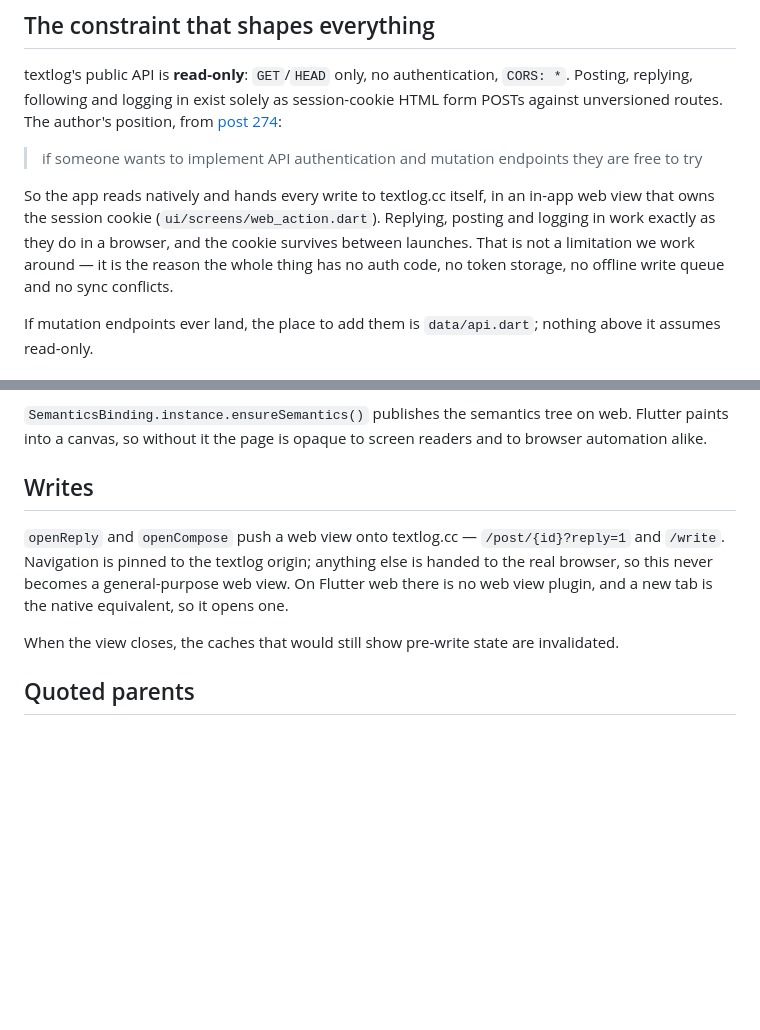
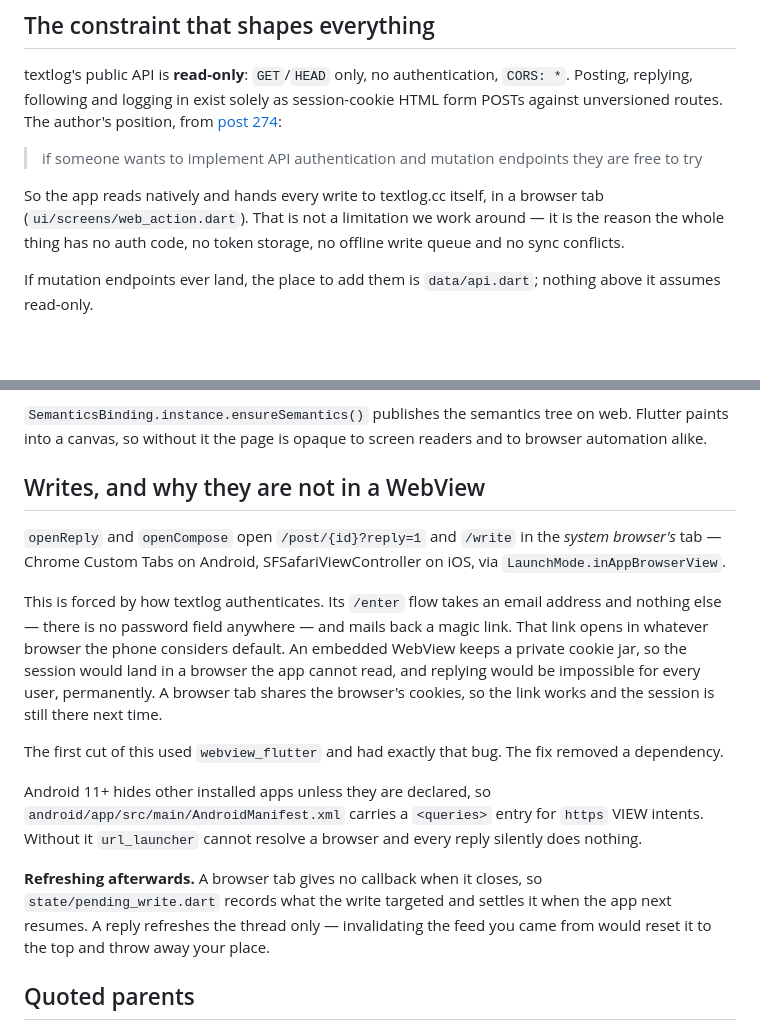
Before and after one commit to Faultless/textlog_flutter, a Markdown page: ARCHITECTURE.md, 2 parts joined by grey strips. Rendered like a GitHub page; blank space fills up the shorter version.

```diff
--- a/ARCHITECTURE.md
+++ b/ARCHITECTURE.md
@@ -12,11 +12,10 @@ POSTs against unversioned routes. The author's position, from
 
 > if someone wants to implement API authentication and mutation endpoints they are free to try
 
-So the app reads natively and hands every write to textlog.cc itself, in an in-app web
-view that owns the session cookie (`ui/screens/web_action.dart`). Replying, posting and
-logging in work exactly as they do in a browser, and the cookie survives between launches.
-That is not a limitation we work around — it is the reason the whole thing has no auth
-code, no token storage, no offline write queue and no sync conflicts.
+So the app reads natively and hands every write to textlog.cc itself, in a browser tab
+(`ui/screens/web_action.dart`). That is not a limitation we work around — it is the reason
+the whole thing has no auth code, no token storage, no offline write queue and no sync
+conflicts.
 
 If mutation endpoints ever land, the place to add them is `data/api.dart`; nothing above
 it assumes read-only.
@@ -119,14 +118,31 @@ leaves the address bar showing the page you just left.
 paints into a canvas, so without it the page is opaque to screen readers and to browser
 automation alike.
 
-## Writes
+## Writes, and why they are not in a WebView
 
-`openReply` and `openCompose` push a web view onto textlog.cc — `/post/{id}?reply=1` and
-`/write`. Navigation is pinned to the textlog origin; anything else is handed to the real
-browser, so this never becomes a general-purpose web view. On Flutter web there is no
-web view plugin, and a new tab is the native equivalent, so it opens one.
+`openReply` and `openCompose` open `/post/{id}?reply=1` and `/write` in the *system
+browser's* tab — Chrome Custom Tabs on Android, SFSafariViewController on iOS, via
+`LaunchMode.inAppBrowserView`.
 
-When the view closes, the caches that would still show pre-write state are invalidated.
+This is forced by how textlog authenticates. Its `/enter` flow takes an email address and
+nothing else — there is no password field anywhere — and mails back a magic link. That link
+opens in whatever browser the phone considers default. An embedded WebView keeps a private
+cookie jar, so the session would land in a browser the app cannot read, and replying would
+be impossible for every user, permanently. A browser tab shares the browser's cookies, so
+the link works and the session is still there next time.
+
+The first cut of this used `webview_flutter` and had exactly that bug. The fix removed a
+dependency.
+
+Android 11+ hides other installed apps unless they are declared, so
+`android/app/src/main/AndroidManifest.xml` carries a `<queries>` entry for `https` VIEW
+intents. Without it `url_launcher` cannot resolve a browser and every reply silently does
+nothing.
+
+**Refreshing afterwards.** A browser tab gives no callback when it closes, so
+`state/pending_write.dart` records what the write targeted and settles it when the app next
+resumes. A reply refreshes the thread only — invalidating the feed you came from would
+reset it to the top and throw away your place.
 
 ## Quoted parents
 
```
Also changed, not shown: README.md (+3 -3 lines), ROADMAP.md (+17 -16 lines).
